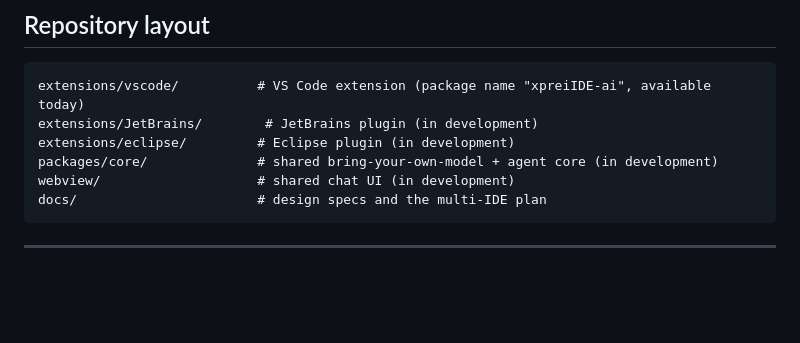
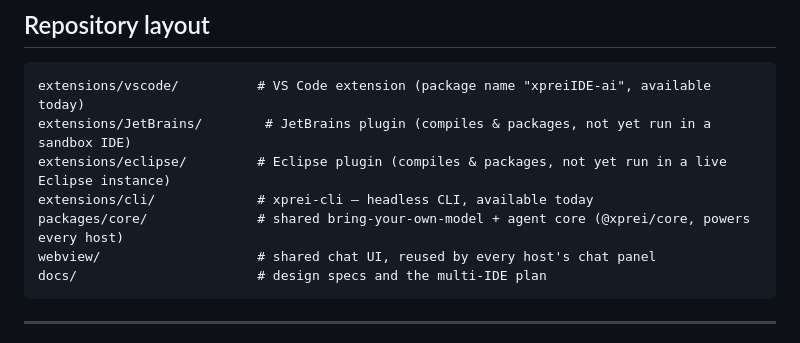
Before and after one commit to Babbros-Product/xprei-ide, a Markdown page: README.md, the part around the change. GitHub-like rendering; blank space fills up the shorter version.

````diff
--- a/README.md
+++ b/README.md
@@ -221,10 +221,11 @@ configuration (runtime workbench).
 
 ```
 extensions/vscode/          # VS Code extension (package name "xpreiIDE-ai", available today)
-extensions/JetBrains/        # JetBrains plugin (in development)
-extensions/eclipse/         # Eclipse plugin (in development)
-packages/core/              # shared bring-your-own-model + agent core (in development)
-webview/                    # shared chat UI (in development)
+extensions/JetBrains/        # JetBrains plugin (compiles & packages, not yet run in a sandbox IDE)
+extensions/eclipse/         # Eclipse plugin (compiles & packages, not yet run in a live Eclipse instance)
+extensions/cli/             # xprei-cli — headless CLI, available today
+packages/core/              # shared bring-your-own-model + agent core (@xprei/core, powers every host)
+webview/                    # shared chat UI, reused by every host's chat panel
 docs/                       # design specs and the multi-IDE plan
 ```
 
````
Also changed, not shown: CLAUDE.md (+48 -25 lines).
